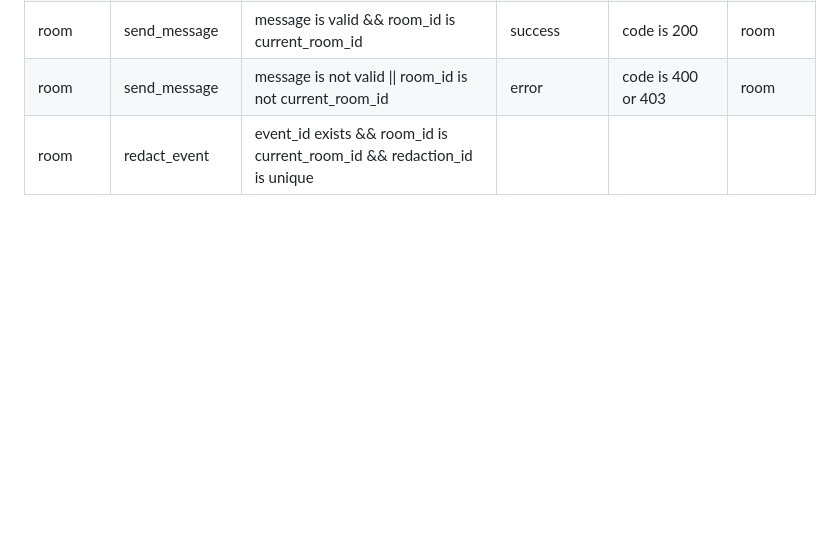
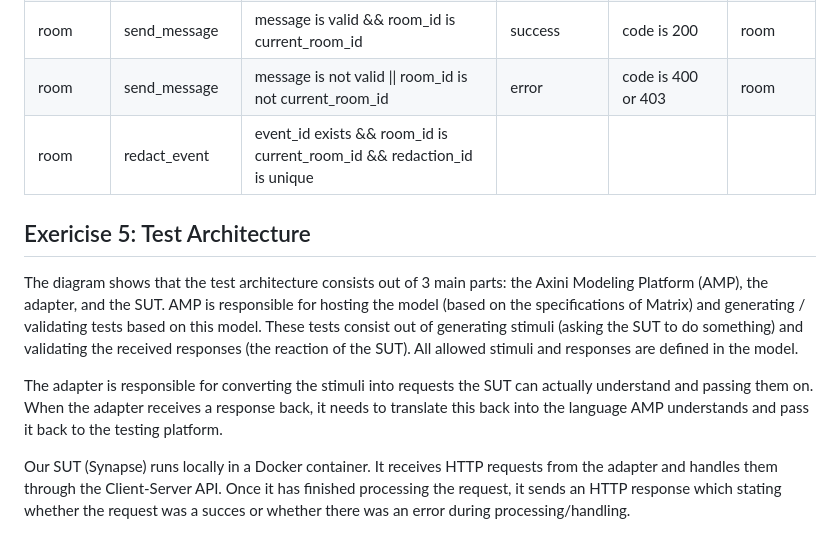
Before and after one commit to itsDirk/TestingTechniquesAxini, a Markdown page: assignment/assignment2.md, the part around the change. Drawn GitHub-style; blank space fills up the shorter version.

Commit message:
Added Test Architecture

```diff
--- a/assignment/assignment2.md
+++ b/assignment/assignment2.md
@@ -69,3 +69,13 @@ The SUT follows a simple request-reponse format. Therefore for each state we des
 | room             | send_message      | message is valid && room_id is current_room_id                          | success           | code is 200        | room               |
 | room             | send_message      | message is not valid \|\| room_id is not current_room_id                | error             | code is 400 or 403 | room               |
 | room             | redact_event      | event_id exists && room_id is current_room_id && redaction_id is unique |                   |                    |                    |
+
+
+
+## Exericise 5: Test Architecture
+
+The diagram shows that the test architecture consists out of 3 main parts: the Axini Modeling Platform (AMP), the adapter, and the SUT. AMP is responsible for hosting the model (based on the specifications of Matrix) and generating / validating tests based on this model. These tests consist out of generating stimuli (asking the SUT to do something) and validating the received responses (the reaction of the SUT). All allowed stimuli and responses are defined in the model.
+
+The adapter is responsible for converting the stimuli into requests the SUT can actually understand and passing them on. When the adapter receives a response back, it needs to translate this back into the language AMP understands and pass it back to the testing platform.
+
+Our SUT (Synapse) runs locally in a Docker container. It receives HTTP requests from the adapter and handles them through the Client-Server API. Once it has finished processing the request, it sends an HTTP response which stating whether the request was a succes or whether there was an error during processing/handling.
```
Also changed, not shown: assignment/test-setup.drawio.png.
